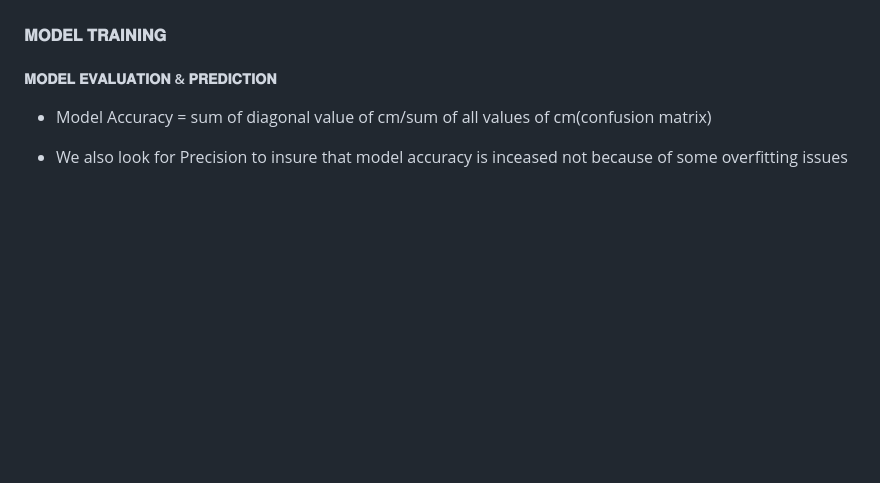
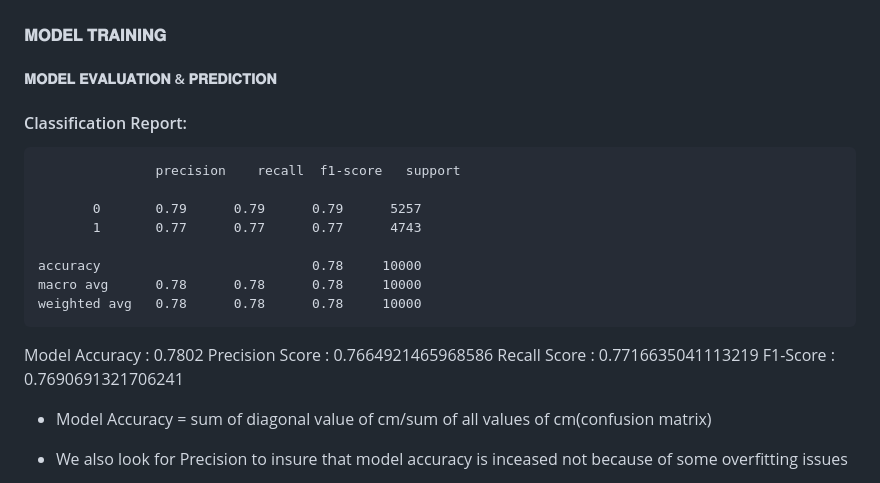
Before and after one commit to Tanwar-12/Directing-Customers-to-Subscription-Products-through-App-Behavior-Analysis., a Markdown page: README.md, the part around the change. Drawn GitHub-style; blank space fills up the shorter version.

```diff
--- a/README.md
+++ b/README.md
@@ -89,6 +89,21 @@ _**Here we conclude that most of users (more that 20000 out-off total 50000 user
 #### 𝐌𝐎𝐃𝐄𝐋 𝐓𝐑𝐀𝐈𝐍𝐈𝐍𝐆
 #####  𝐌𝐎𝐃𝐄𝐋 𝐄𝐕𝐀𝐋𝐔𝐀𝐓𝐈𝐎𝐍 & 𝐏𝐑𝐄𝐃𝐈𝐂𝐓𝐈𝐎𝐍
 
+#### Classification Report:
+                   precision    recall  f1-score   support
+
+           0       0.79      0.79      0.79      5257
+           1       0.77      0.77      0.77      4743
+
+    accuracy                           0.78     10000
+    macro avg      0.78      0.78      0.78     10000
+    weighted avg   0.78      0.78      0.78     10000
+
+Model Accuracy : 0.7802
+Precision Score : 0.7664921465968586
+Recall Score :  0.7716635041113219
+F1-Score :  0.7690691321706241
+
 * Model Accuracy = sum of diagonal value of cm/sum of all values of cm(confusion matrix)
 
 * We also look for Precision to insure that model accuracy is inceased not because of some overfitting issues
```
